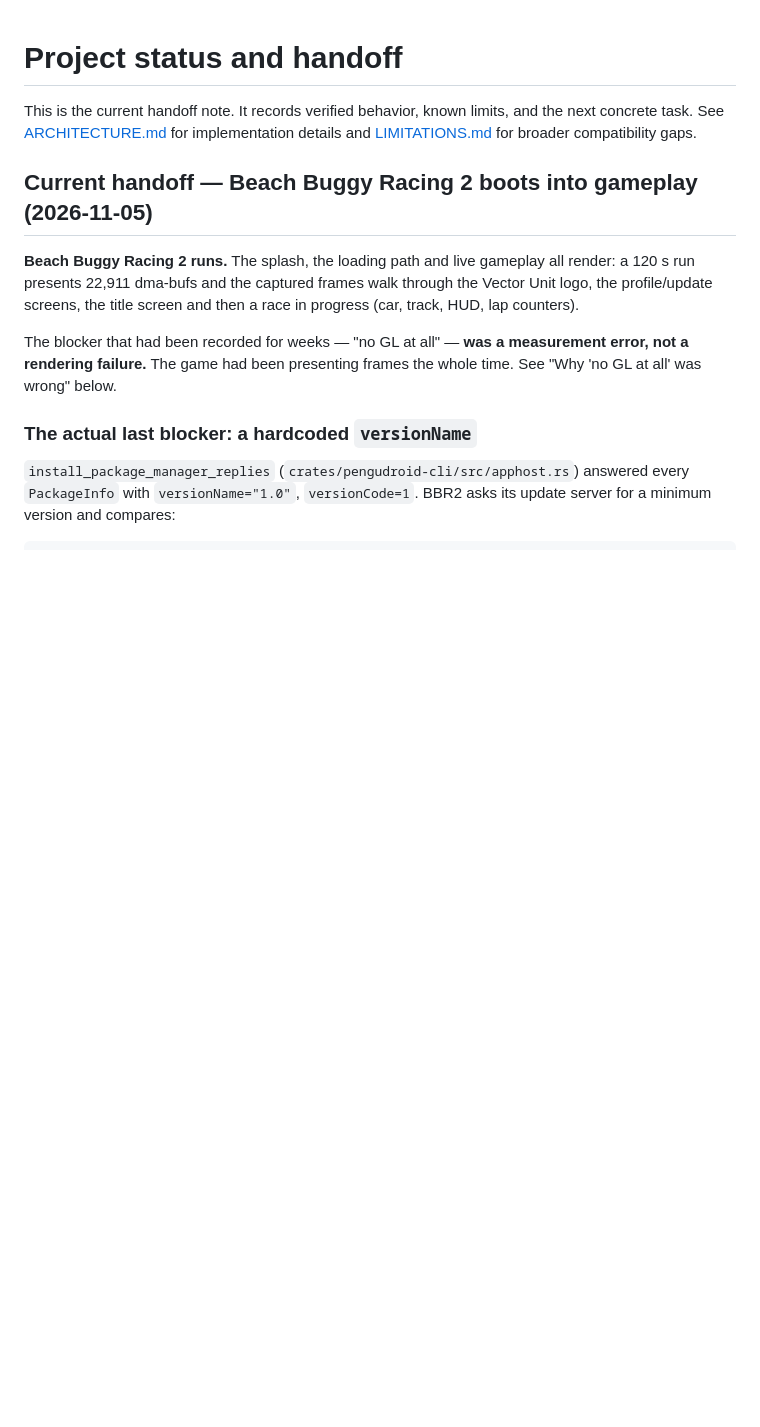
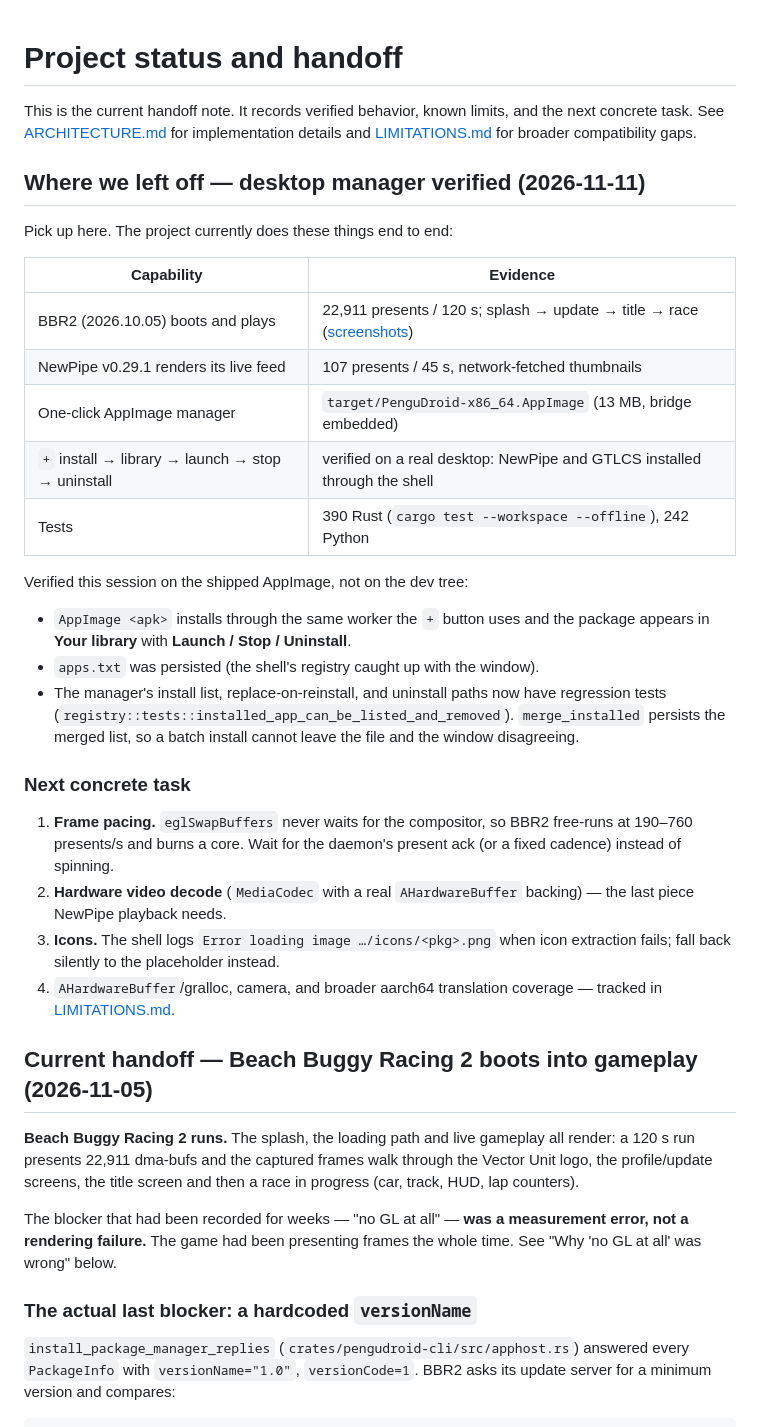
Before and after one commit to denizomer10/PenguDroid, a Markdown page: docs/STATUS.md, the part around the change. GitHub-like rendering; blank space fills up the shorter version.

```diff
--- a/docs/STATUS.md
+++ b/docs/STATUS.md
@@ -1,6 +1,40 @@
 # Project status and handoff
 
 This is the current handoff note. It records verified behavior, known limits, and the next concrete task. See [ARCHITECTURE.md](ARCHITECTURE.md) for implementation details and [LIMITATIONS.md](LIMITATIONS.md) for broader compatibility gaps.
+
+## Where we left off — desktop manager verified (2026-11-11)
+
+Pick up here. The project currently does these things end to end:
+
+| Capability | Evidence |
+|---|---|
+| BBR2 (2026.10.05) boots and plays | 22,911 presents / 120 s; splash → update → title → race ([screenshots](screenshots/)) |
+| NewPipe v0.29.1 renders its live feed | 107 presents / 45 s, network-fetched thumbnails |
+| One-click AppImage manager | `target/PenguDroid-x86_64.AppImage` (13 MB, bridge embedded) |
+| `+` install → library → launch → stop → uninstall | verified on a real desktop: NewPipe and GTLCS installed through the shell |
+| Tests | 390 Rust (`cargo test --workspace --offline`), 242 Python |
+
+Verified this session on the shipped AppImage, not on the dev tree:
+
+* `AppImage <apk>` installs through the same worker the `+` button uses and the
+  package appears in **Your library** with **Launch / Stop / Uninstall**.
+* `apps.txt` was persisted (the shell's registry caught up with the window).
+* The manager's install list, replace-on-reinstall, and uninstall paths now have
+  regression tests (`registry::tests::installed_app_can_be_listed_and_removed`).
+  `merge_installed` persists the merged list, so a batch install cannot leave the
+  file and the window disagreeing.
+
+### Next concrete task
+
+1. **Frame pacing.** `eglSwapBuffers` never waits for the compositor, so BBR2
+   free-runs at 190–760 presents/s and burns a core. Wait for the daemon's
+   present ack (or a fixed cadence) instead of spinning.
+2. **Hardware video decode** (`MediaCodec` with a real `AHardwareBuffer`
+   backing) — the last piece NewPipe playback needs.
+3. **Icons.** The shell logs `Error loading image …/icons/<pkg>.png` when icon
+   extraction fails; fall back silently to the placeholder instead.
+4. `AHardwareBuffer`/gralloc, camera, and broader aarch64 translation coverage —
+   tracked in [LIMITATIONS.md](LIMITATIONS.md).
 
 ## Current handoff — Beach Buggy Racing 2 boots into gameplay (2026-11-05)
 
```
Also changed, not shown: README.md (+17 -2 lines), docs/screenshots/manager.png (added), 2 other files.
